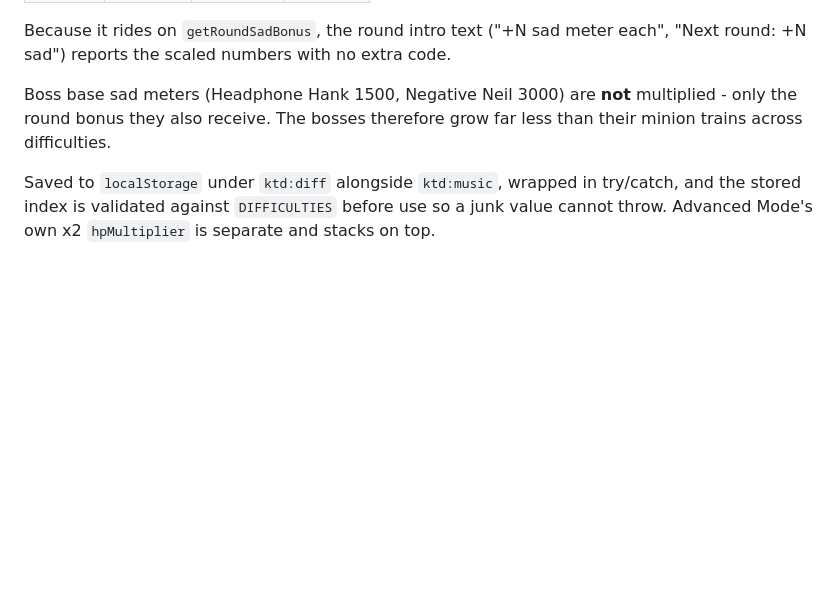
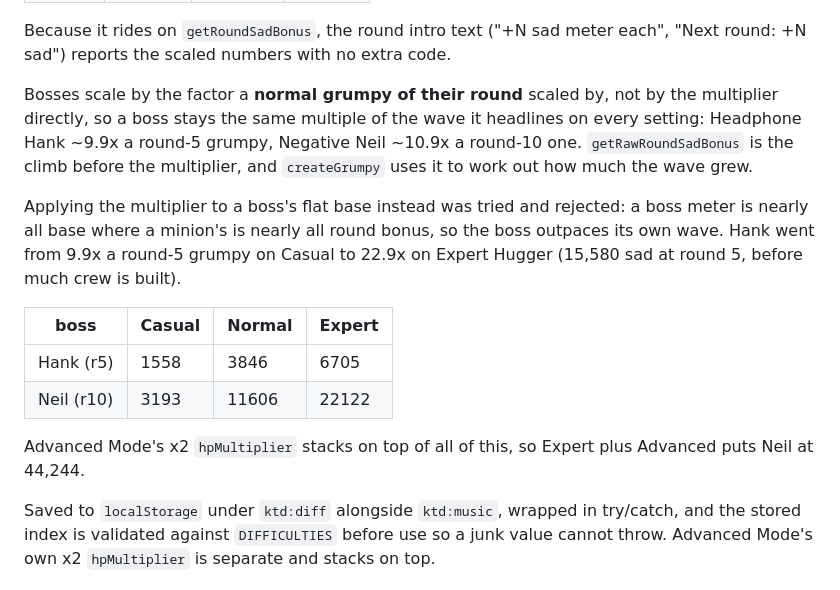
Before and after one commit to ericop/Kindness-TD, a Markdown page: AI_CONTEXT.md, the part around the change. Drawn GitHub-style; blank space fills up the shorter version.

Commit message:
Document boss scaling in AI_CONTEXT
Replaces the note saying boss bases are deliberately not scaled, and records
why the straightforward flat-base multiply was rejected so it does not get
reintroduced.

Co-Authored-By: Claude Opus 5 <noreply@anthropic.com>

```diff
--- a/AI_CONTEXT.md
+++ b/AI_CONTEXT.md
@@ -152,9 +152,24 @@ good crew was built:
 Because it rides on `getRoundSadBonus`, the round intro text ("+N sad meter
 each", "Next round: +N sad") reports the scaled numbers with no extra code.
 
-Boss base sad meters (Headphone Hank 1500, Negative Neil 3000) are **not**
-multiplied - only the round bonus they also receive. The bosses therefore grow
-far less than their minion trains across difficulties.
+Bosses scale by the factor a **normal grumpy of their round** scaled by, not by
+the multiplier directly, so a boss stays the same multiple of the wave it
+headlines on every setting: Headphone Hank ~9.9x a round-5 grumpy, Negative
+Neil ~10.9x a round-10 one. `getRawRoundSadBonus` is the climb before the
+multiplier, and `createGrumpy` uses it to work out how much the wave grew.
+
+Applying the multiplier to a boss's flat base instead was tried and rejected:
+a boss meter is nearly all base where a minion's is nearly all round bonus, so
+the boss outpaces its own wave. Hank went from 9.9x a round-5 grumpy on Casual
+to 22.9x on Expert Hugger (15,580 sad at round 5, before much crew is built).
+
+| boss        | Casual | Normal | Expert |
+|-------------|--------|--------|--------|
+| Hank (r5)   | 1558   | 3846   | 6705   |
+| Neil (r10)  | 3193   | 11606  | 22122  |
+
+Advanced Mode's x2 `hpMultiplier` stacks on top of all of this, so Expert plus
+Advanced puts Neil at 44,244.
 
 Saved to `localStorage` under `ktd:diff` alongside `ktd:music`, wrapped in
 try/catch, and the stored index is validated against `DIFFICULTIES` before use
```
